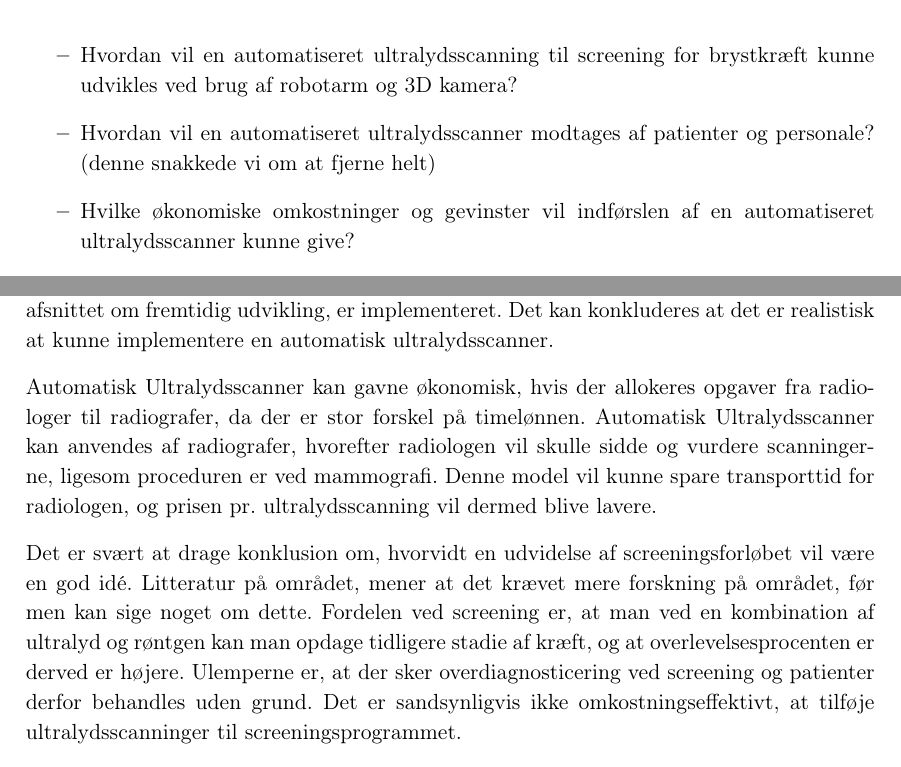
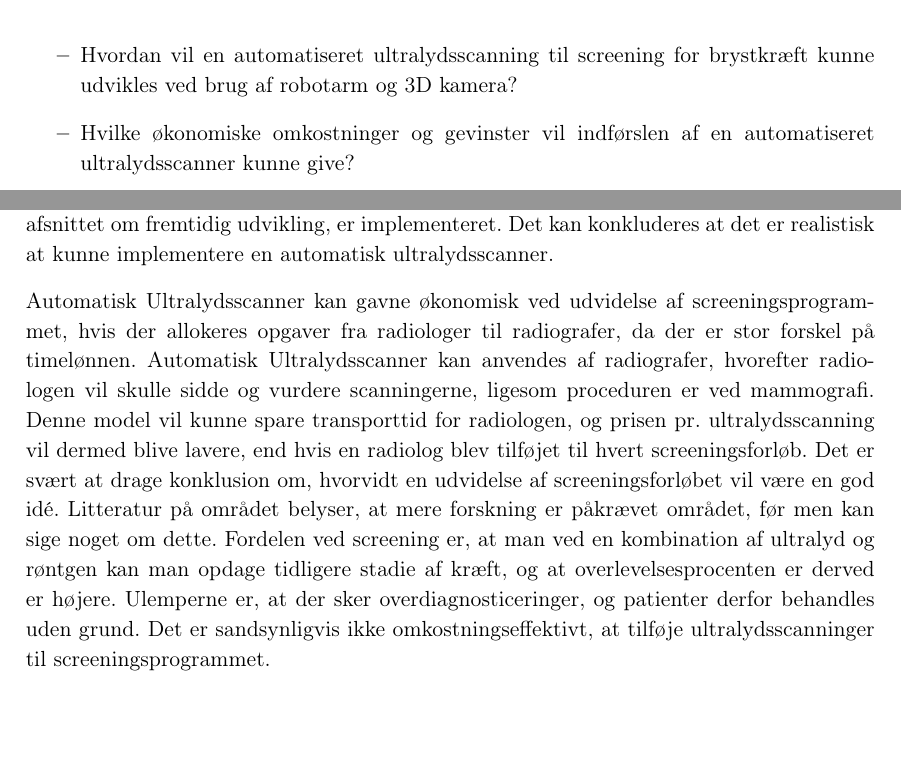
Before and after one commit to zeroregard/Automatic-Sonography, a LaTeX thesis (Rapportskrivning/LaTeX/Projektrapport.tex, which reads Rapportskrivning/LaTeX/rfiler/Indledning.tex, Rapportskrivning/LaTeX/rfiler/Konklusion.tex): two parts of pages 11 and 41 of 45, joined at a grey line, cut so that both start at the same text, the shorter picture padded with empty space. Compiled offline with pdfLaTeX.

Commit message:
Konklusion skrevet, og brugerundersøgelse slettet som problemstilling

```diff
--- a/Rapportskrivning/LaTeX/rfiler/Indledning.tex
+++ b/Rapportskrivning/LaTeX/rfiler/Indledning.tex
@@ -22,7 +22,6 @@ Hvordan kan en automatiseret ultralydsscanner til screening for brystkræft udvi
 \let\labelitemi\labelitemii
 \begin{itemize}
 \item Hvordan vil en automatiseret ultralydsscanning til screening for brystkræft kunne udvikles ved brug af robotarm og 3D kamera?
-\item Hvordan vil en automatiseret ultralydsscanner modtages af patienter og personale? (denne snakkede vi om at fjerne helt)
 \item Hvilke økonomiske omkostninger og gevinster vil indførslen af en automatiseret ultralydsscanner kunne give?
 \item Hvad skal der til for at få Automatisk Ultralydsscanner CE-mærket?
 \end{itemize}
--- a/Rapportskrivning/LaTeX/rfiler/Konklusion.tex
+++ b/Rapportskrivning/LaTeX/rfiler/Konklusion.tex
@@ -1,10 +1,6 @@
 \chapter{Konklusion}\label{kapitel_Konklusion}
 Automatisk Ultralydsscanner er i stand til at detektere et brystområde med 3D kamera og derefter bevæge Robotarm rundt på det detekterede område, Robotarms yderste led roteres nogenlunde mod fladen af det detekterede område. I Automatisk Ultralysscanners nuværende version er den ikke i stand til at udføre fulde ultralydsscanninger af brystområder. For at en automatisk ultralydsscanning vil kunne udføres, med Automatisk Ultralydsscanner, vil det være nødvendigt at Robotarm kan bevæges i et specifikt bevægelsesmønster over brystområdet, samt at de øvrige implementeringer, nævnt i afsnittet om fremtidig udvikling, er implementeret. Det kan konkluderes at det er realistisk at kunne implementere en automatisk ultralydsscanner.
 
-Automatisk Ultralydsscanner kan gavne økonomisk, hvis der allokeres opgaver fra radiologer til radiografer, da der er stor forskel på timelønnen. Automatisk Ultralydsscanner kan anvendes af radiografer, hvorefter radiologen vil skulle sidde og vurdere scanningerne, ligesom proceduren er ved mammografi. Denne model vil kunne spare transporttid for radiologen, og prisen pr. ultralydsscanning vil dermed blive lavere.
-
-Det er svært at drage konklusion om, hvorvidt en udvidelse af screeningsforløbet vil være en god idé. Litteratur på området, mener at det krævet mere forskning på området, før men kan sige noget om dette. Fordelen ved screening er, at man ved en kombination af ultralyd og røntgen kan man opdage tidligere stadie af kræft, og at overlevelsesprocenten er derved er højere. Ulemperne er, at der sker overdiagnosticering ved screening og patienter derfor behandles uden grund. Det er sandsynligvis ikke omkostningseffektivt, at tilføje ultralydsscanninger til screeningsprogrammet.
+Automatisk Ultralydsscanner kan gavne økonomisk ved udvidelse af screeningsprogrammet, hvis der allokeres opgaver fra radiologer til radiografer, da der er stor forskel på timelønnen. Automatisk Ultralydsscanner kan anvendes af radiografer, hvorefter radiologen vil skulle sidde og vurdere scanningerne, ligesom proceduren er ved mammografi. Denne model vil kunne spare transporttid for radiologen, og prisen pr. ultralydsscanning vil dermed blive lavere, end hvis en radiolog blev tilføjet til hvert screeningsforløb. Det er svært at drage konklusion om, hvorvidt en udvidelse af screeningsforløbet vil være en god idé. Litteratur på området belyser, at mere forskning er påkrævet området, før men kan sige noget om dette. Fordelen ved screening er, at man ved en kombination af ultralyd og røntgen kan man opdage tidligere stadie af kræft, og at overlevelsesprocenten er derved er højere. Ulemperne er, at der sker overdiagnosticeringer, og patienter derfor behandles uden grund.  Det er sandsynligvis ikke omkostningseffektivt, at tilføje ultralydsscanninger til screeningsprogrammet.
 
 Inden Automatisk Ultralydsscanner kan CE-mærkes, skal MDD overholdes. Det vil kræve udarbejdelse af teknisk dokumentation for produktet, bestående af en risikoanalyse og klinisk evaluering. Der vil skulle laves et kvalitetssikringssystem og producenten skal have et post market surveillance system. Derudover skal der vælges et bemyndiget organ, som godkender, at dokumentationen lever op til gældende lovgivning. Disse krav er ikke blevet implementeret i Automatisk Ultralydsscanner, da der var været mest fokus på udviklingsprocessen.
-
-%På Aarhus Universitetshospital, Tage-Hansens Gade, var personalet positive overfor en automatiseret ultralydsscanner, da det kan give økonomisk mening i forhold til at afhjælpe problematikken med manglende radiologer. De potentielle patienter som svarede på spørgeskemaundersøgelsen var generelt positive overfor en automatiseret ultralydsscanner, men de fremhævede vigtigheden ved robottens følsomhed overfor tryk. Der blev det formodet, at en automatiseret ultralydsscanning vil kunne give økonomisk mening med kortere ventetider, spare tid og dermed frigørelse af ressourcer i form af personale til andre opgaver.
```
